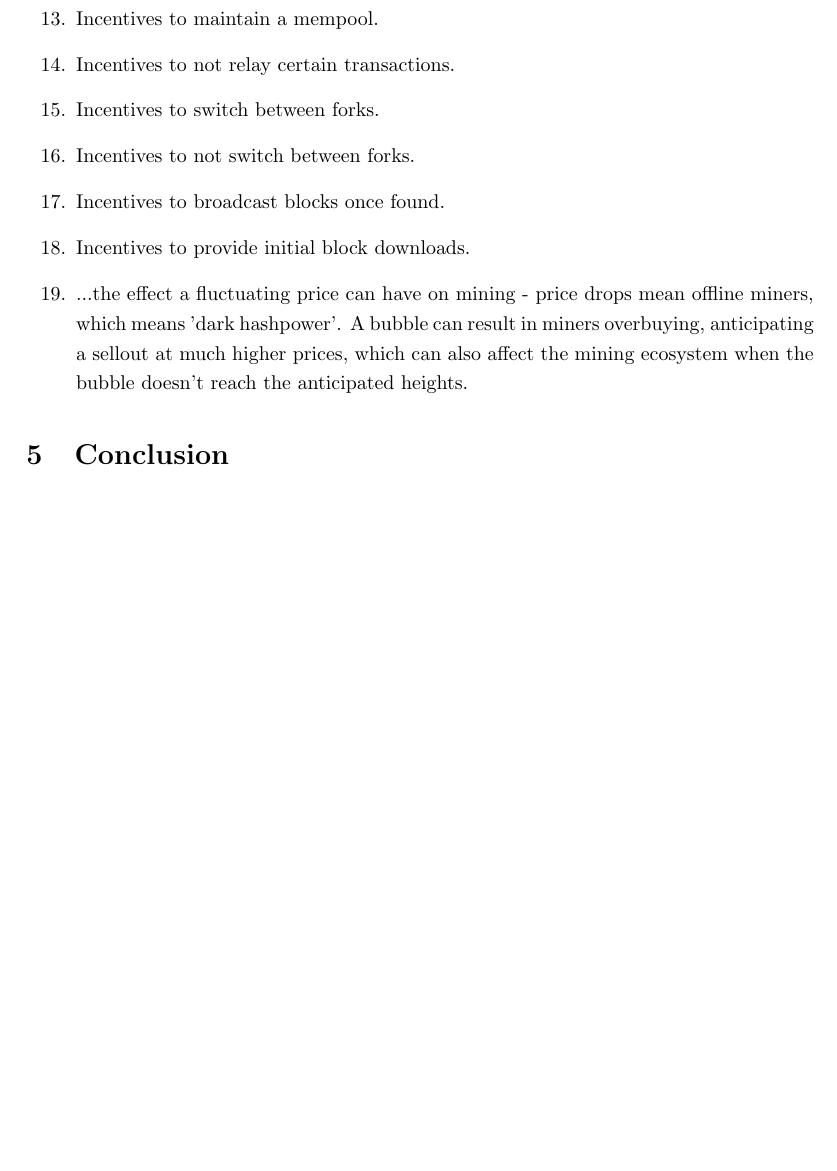
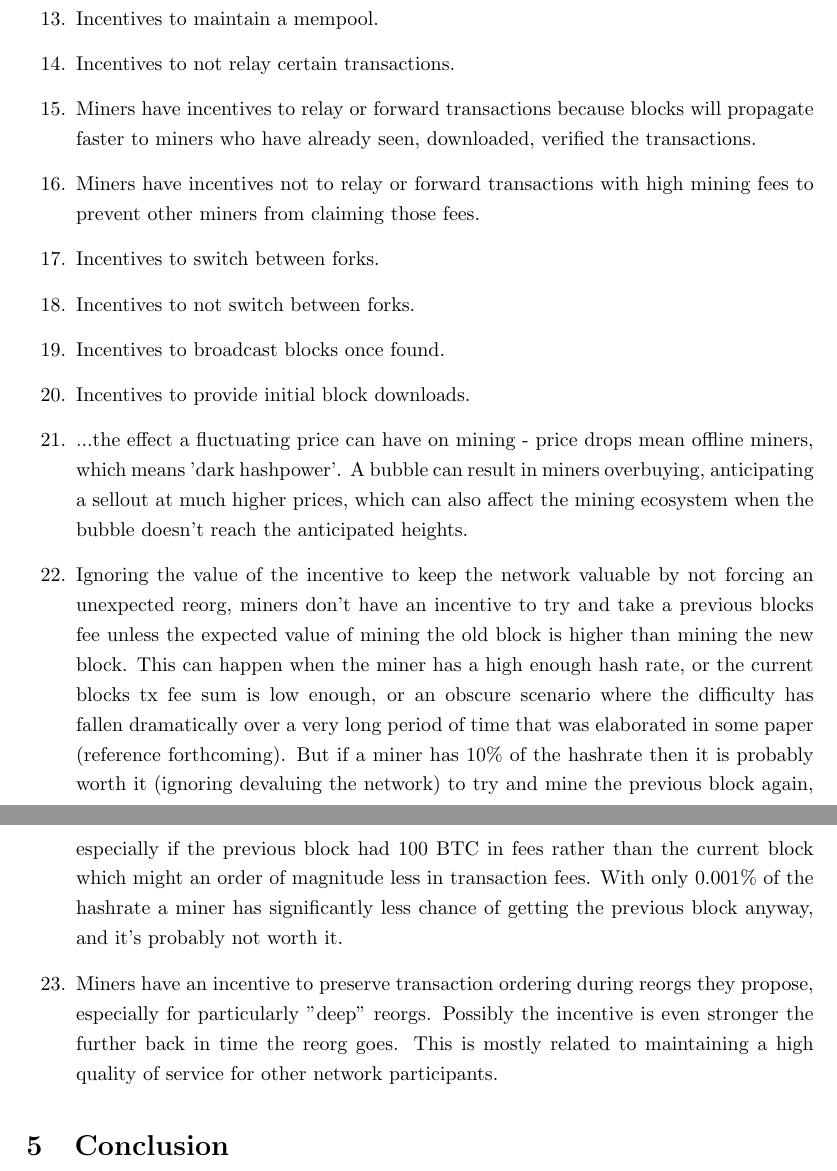
Before and after one commit to kanzure/bitcoin-incentives, a LaTeX document (bitcoin-incentives.tex): part of page 4 of 4 before the commit and two parts of pages 4 and 5 of 5 after it, the two joined at a grey line, cut so that both start at the same text, the shorter picture padded with empty space. Compiled offline with pdfLaTeX.

Commit message:
incorporate suggestions from #4
fixes #4

```diff
--- a/bitcoin-incentives.tex
+++ b/bitcoin-incentives.tex
@@ -181,6 +181,13 @@ timestamps, so this is apparently not a concern in practice.)
 
 \item Incentives to not relay certain transactions.
 
+\item Miners have incentives to relay or forward transactions because blocks
+will propagate faster to miners who have already seen, downloaded, verified the
+transactions.
+
+\item Miners have incentives not to relay or forward transactions with high mining fees
+to prevent other miners from claiming those fees.
+
 \item Incentives to switch between forks.
 
 \item Incentives to not switch between forks.
@@ -194,6 +201,26 @@ offline miners, which means 'dark hashpower'. A bubble can result in miners
 overbuying, anticipating a sellout at much higher prices, which can also affect
 the mining ecosystem when the bubble doesn't reach the anticipated heights.
 
+\item Ignoring the value of the incentive to keep the network valuable by not
+forcing an unexpected reorg, miners don't have an incentive to try and take a
+previous blocks fee unless the expected value of mining the old block is higher
+than mining the new block. This can happen when the miner has a high enough
+hash rate, or the current blocks tx fee sum is low enough, or an obscure
+scenario where the difficulty has fallen dramatically over a very long period
+of time that was elaborated in some paper (reference forthcoming). But if a
+miner has 10\% of the hashrate then it is probably worth it (ignoring devaluing
+the network) to try and mine the previous block again, especially if the
+previous block had 100 BTC in fees rather than the current block which might an
+order of magnitude less in transaction fees. With only 0.001\% of the hashrate
+a miner has significantly less chance of getting the previous block anyway, and
+it's probably not worth it.
+
+\item Miners have an incentive to preserve transaction ordering during reorgs
+they propose, especially for particularly "deep" reorgs. Possibly the incentive
+is even stronger the further back in time the reorg goes. This is mostly
+related to maintaining a high quality of service for other network
+participants.
+
 \end{enumerate}
 
 \section{Conclusion}
```
